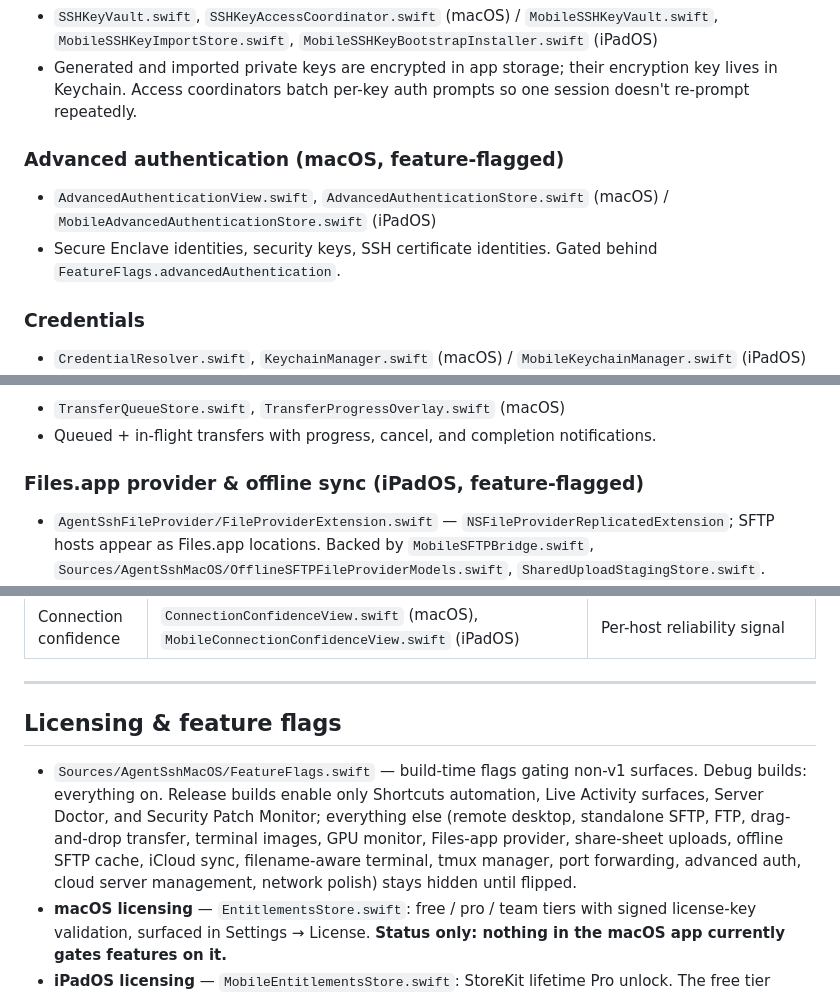
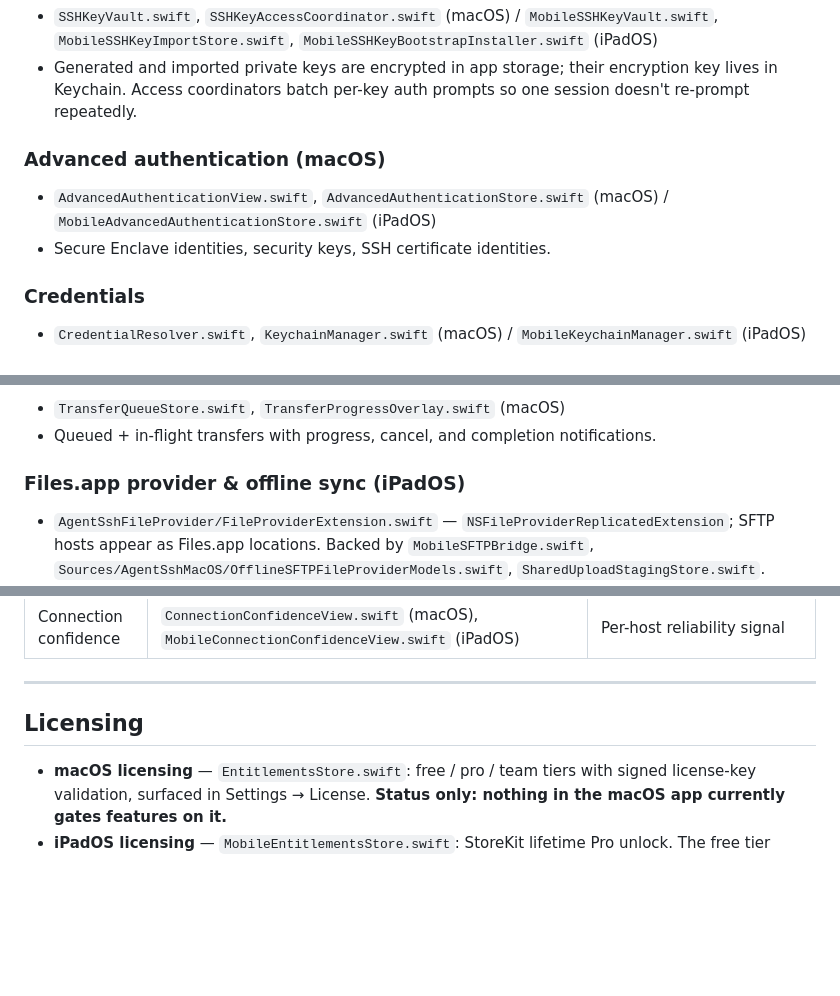
Before and after one commit to asmuelle/agent-ssh, a Markdown page: TOOLS.md, 3 parts joined by grey strips. GitHub-like rendering; blank space fills up the shorter version.

```diff
--- a/TOOLS.md
+++ b/TOOLS.md
@@ -20,10 +20,10 @@ What agent-ssh actually does, surface by surface. Pair with [`AGENTS.md`](AGENTS
 - `SSHKeyVault.swift`, `SSHKeyAccessCoordinator.swift` (macOS) / `MobileSSHKeyVault.swift`, `MobileSSHKeyImportStore.swift`, `MobileSSHKeyBootstrapInstaller.swift` (iPadOS)
 - Generated and imported private keys are encrypted in app storage; their encryption key lives in Keychain. Access coordinators batch per-key auth prompts so one session doesn't re-prompt repeatedly.
 
-### Advanced authentication (macOS, feature-flagged)
+### Advanced authentication (macOS)
 
 - `AdvancedAuthenticationView.swift`, `AdvancedAuthenticationStore.swift` (macOS) / `MobileAdvancedAuthenticationStore.swift` (iPadOS)
-- Secure Enclave identities, security keys, SSH certificate identities. Gated behind `FeatureFlags.advancedAuthentication`.
+- Secure Enclave identities, security keys, SSH certificate identities.
 
 ### Credentials
 
@@ -96,7 +96,7 @@ What agent-ssh actually does, surface by surface. Pair with [`AGENTS.md`](AGENTS
 - `TransferQueueStore.swift`, `TransferProgressOverlay.swift` (macOS)
 - Queued + in-flight transfers with progress, cancel, and completion notifications.
 
-### Files.app provider & offline sync (iPadOS, feature-flagged)
+### Files.app provider & offline sync (iPadOS)
 
 - `AgentSshFileProvider/FileProviderExtension.swift` — `NSFileProviderReplicatedExtension`; SFTP hosts appear as Files.app locations. Backed by `MobileSFTPBridge.swift`, `Sources/AgentSshMacOS/OfflineSFTPFileProviderModels.swift`, `SharedUploadStagingStore.swift`.
 - `MobileOfflineSFTPSyncEngine.swift` — pinned remote folders cached for offline use (item-capped).
@@ -268,9 +236,8 @@ What agent-ssh actually does, surface by surface. Pair with [`AGENTS.md`](AGENTS
 
 ---
 
-## Licensing & feature flags
+## Licensing
 
-- `Sources/AgentSshMacOS/FeatureFlags.swift` — build-time flags gating non-v1 surfaces. Debug builds: everything on. Release builds enable only Shortcuts automation, Live Activity surfaces, Server Doctor, and Security Patch Monitor; everything else (remote desktop, standalone SFTP, FTP, drag-and-drop transfer, terminal images, GPU monitor, Files-app provider, share-sheet uploads, offline SFTP cache, iCloud sync, filename-aware terminal, tmux manager, port forwarding, advanced auth, cloud server management, network polish) stays hidden until flipped.
 - **macOS licensing** — `EntitlementsStore.swift`: free / pro / team tiers with signed license-key validation, surfaced in Settings → License. **Status only: nothing in the macOS app currently gates features on it.**
 - **iPadOS licensing** — `MobileEntitlementsStore.swift`: StoreKit lifetime Pro unlock. The free tier enforces limits on connection count and saved runbooks.
 
```
Also changed, not shown: other parts of TOOLS.md (+2 -34 lines), AGENTS.md (+1 -2 lines).
